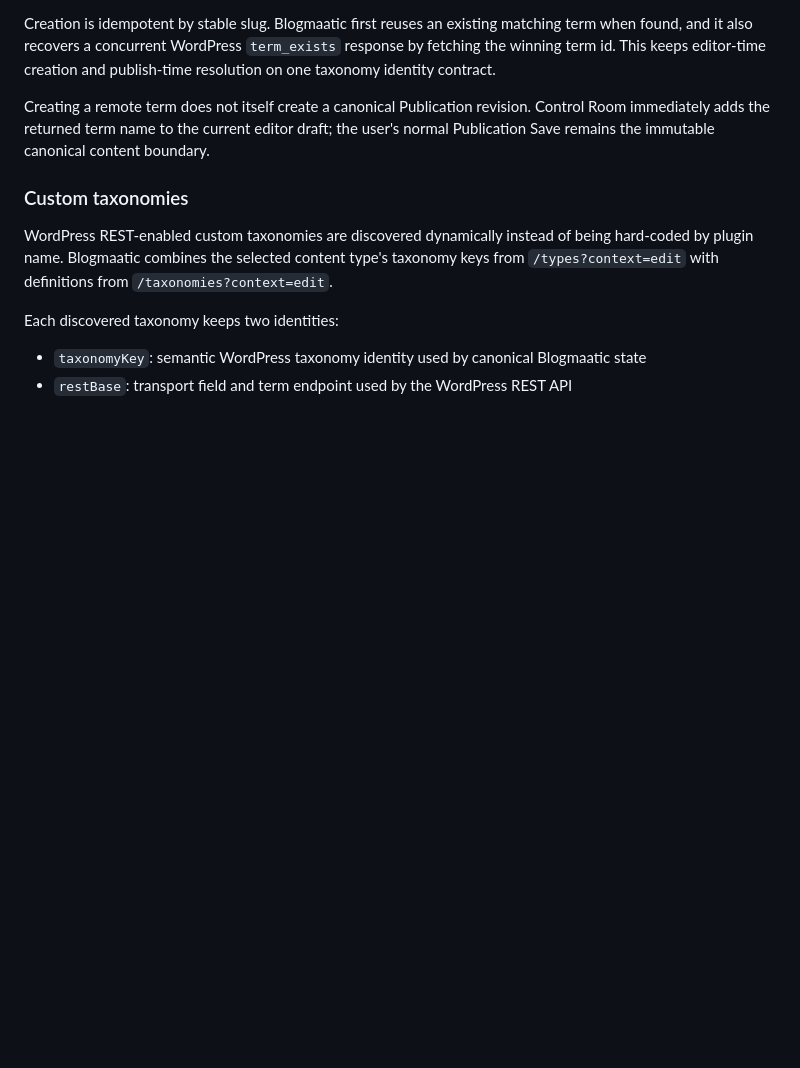
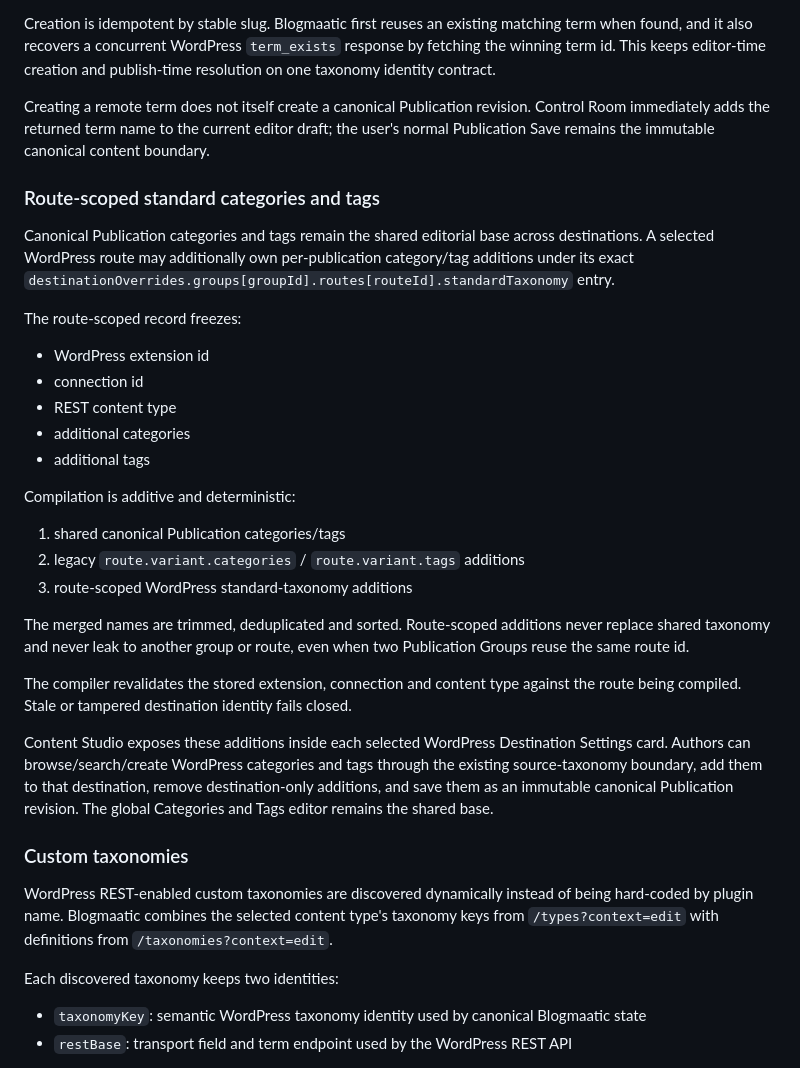
Before and after one commit to agustealo/blogmaatic, a Markdown page: docs/architecture/wordpress-rest.md, the part around the change. Drawn GitHub-style; blank space fills up the shorter version.

Commit message:
docs(wordpress): define route-scoped standard taxonomy precedence

```diff
--- a/docs/architecture/wordpress-rest.md
+++ b/docs/architecture/wordpress-rest.md
@@ -180,6 +180,30 @@ Creation is idempotent by stable slug. Blogmaatic first reuses an existing match
 
 Creating a remote term does not itself create a canonical Publication revision. Control Room immediately adds the returned term name to the current editor draft; the user's normal Publication Save remains the immutable canonical content boundary.
 
+### Route-scoped standard categories and tags
+
+Canonical Publication categories and tags remain the shared editorial base across destinations. A selected WordPress route may additionally own per-publication category/tag additions under its exact `destinationOverrides.groups[groupId].routes[routeId].standardTaxonomy` entry.
+
+The route-scoped record freezes:
+
+- WordPress extension id
+- connection id
+- REST content type
+- additional categories
+- additional tags
+
+Compilation is additive and deterministic:
+
+1. shared canonical Publication categories/tags
+2. legacy `route.variant.categories` / `route.variant.tags` additions
+3. route-scoped WordPress standard-taxonomy additions
+
+The merged names are trimmed, deduplicated and sorted. Route-scoped additions never replace shared taxonomy and never leak to another group or route, even when two Publication Groups reuse the same route id.
+
+The compiler revalidates the stored extension, connection and content type against the route being compiled. Stale or tampered destination identity fails closed.
+
+Content Studio exposes these additions inside each selected WordPress Destination Settings card. Authors can browse/search/create WordPress categories and tags through the existing source-taxonomy boundary, add them to that destination, remove destination-only additions, and save them as an immutable canonical Publication revision. The global Categories and Tags editor remains the shared base.
+
 ### Custom taxonomies
 
 WordPress REST-enabled custom taxonomies are discovered dynamically instead of being hard-coded by plugin name. Blogmaatic combines the selected content type's taxonomy keys from `/types?context=edit` with definitions from `/taxonomies?context=edit`.
```
